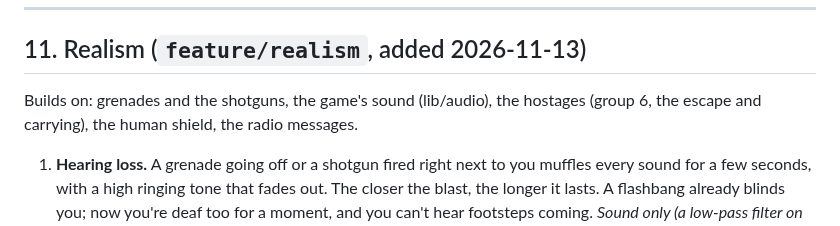
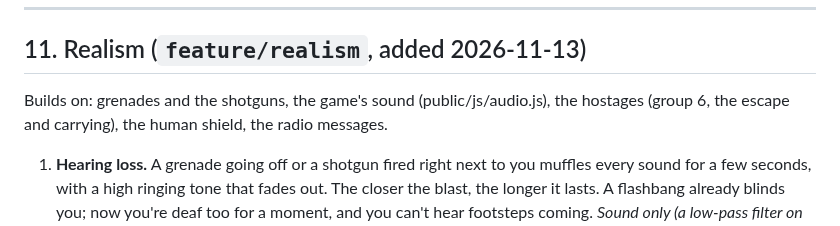
Before and after one commit to ismayilov449/counter-office, a Markdown page: ROADMAP.md, the part around the change. Drawn GitHub-style.

Commit message:
ROADMAP: group 11 points at public/js/audio.js
Co-Authored-By: Claude Opus 5.5 <noreply@anthropic.com>

```diff
--- a/ROADMAP.md
+++ b/ROADMAP.md
@@ -252,7 +252,7 @@ fuel (group 3); soaked floors electrocute with live wires (group 2).
 
 ## 11. Realism (`feature/realism`, added 2026-11-13)
 
-Builds on: grenades and the shotguns, the game's sound (lib/audio), the hostages (group 6, the escape and carrying),
+Builds on: grenades and the shotguns, the game's sound (public/js/audio.js), the hostages (group 6, the escape and carrying),
 the human shield, the radio messages.
 
 1. **Hearing loss.** A grenade going off or a shotgun fired right next to you muffles every sound for a few seconds,
```
